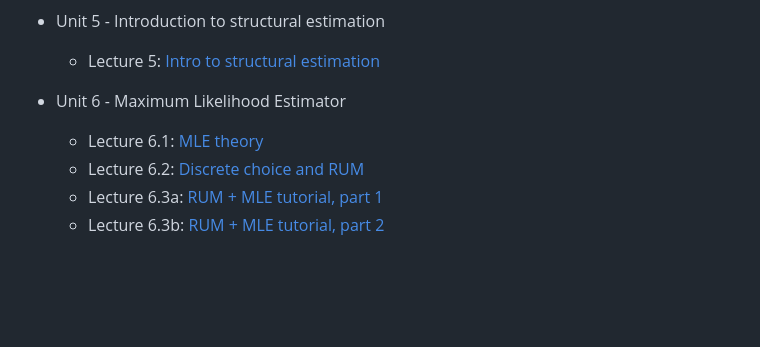
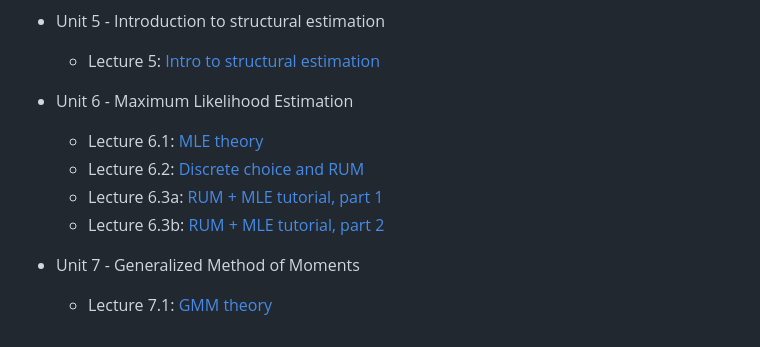
Before and after one commit to PurdueAGEC652/AGEC652_2024, a Markdown page: README.md, the part around the change. Drawn GitHub-style; blank space fills up the shorter version.

```diff
--- a/README.md
+++ b/README.md
@@ -37,8 +37,11 @@ _(Tip: If you want to export as PDF, open the slide deck on your browser and pre
 - Unit 5 - Introduction to structural estimation
   - Lecture 5: [Intro to structural estimation](https://raw.githack.com/PurdueAGEC652/AGEC652_2024/main/slides/lecture_5/5_Intro_Structural_estimation.html)
 
-- Unit 6 - Maximum Likelihood Estimator
+- Unit 6 - Maximum Likelihood Estimation
   - Lecture 6.1: [MLE theory](https://raw.githack.com/PurdueAGEC652/AGEC652_2024/main/slides/lecture_6_2/6_2_MLE_discrete_choice.html)
   - Lecture 6.2: [Discrete choice and RUM](https://raw.githack.com/PurdueAGEC652/AGEC652_2024/main/slides/lecture_6_2/6_2_MLE_discrete_choice.html)
   - Lecture 6.3a: [RUM + MLE tutorial, part 1](https://raw.githack.com/PurdueAGEC652/AGEC652_2024/main/slides/lecture_6_3/6_3a_MLE_discrete_choice_tutorial.html)
   - Lecture 6.3b: [RUM + MLE tutorial, part 2](https://raw.githack.com/PurdueAGEC652/AGEC652_2024/main/slides/lecture_6_3/6_3b_MLE_discrete_choice_tutorial.html)
+
+- Unit 7 - Generalized Method of Moments
+  - Lecture 7.1: [GMM theory](https://raw.githack.com/PurdueAGEC652/AGEC652_2024/main/slides/lecture_7_1/7_1_GMM_review.html)
```
